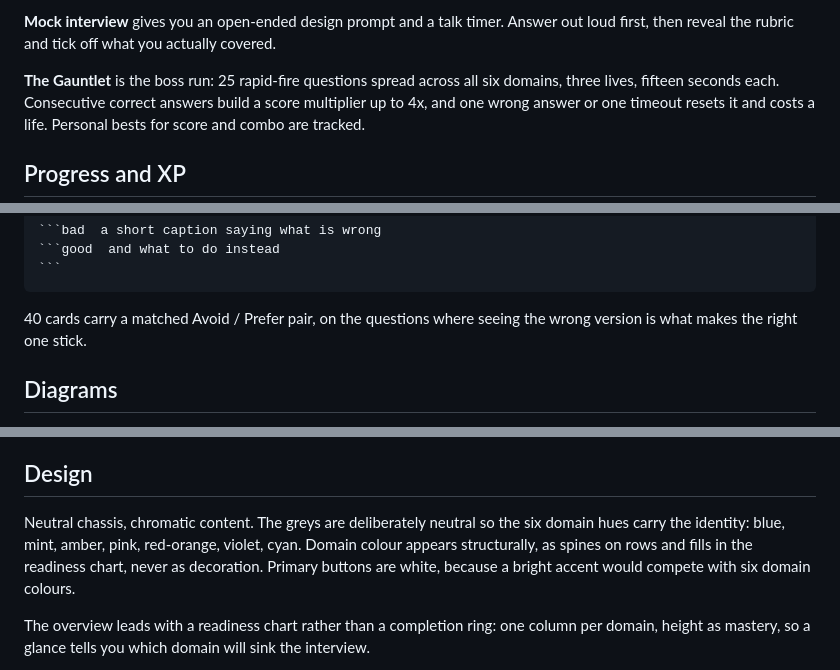
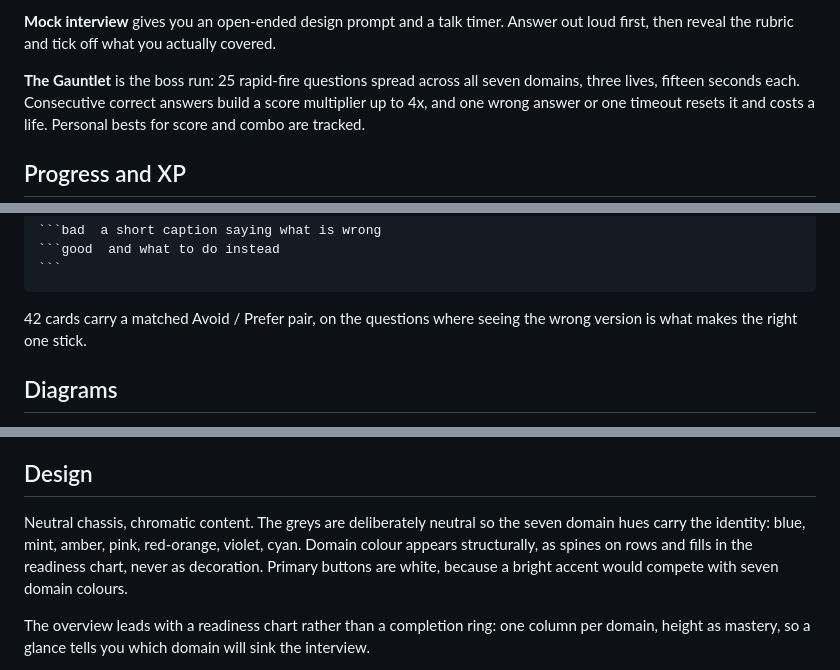
Before and after one commit to jaredcassoutt/ios-interview-prep, a Markdown page: README.md, 3 parts joined by grey strips. Rendered like a GitHub page.

`````diff
--- a/README.md
+++ b/README.md
@@ -48,7 +48,7 @@ work is saved per challenge as you type.
 **Mock interview** gives you an open-ended design prompt and a talk timer. Answer out loud
 first, then reveal the rubric and tick off what you actually covered.
 
-**The Gauntlet** is the boss run: 25 rapid-fire questions spread across all six domains,
+**The Gauntlet** is the boss run: 25 rapid-fire questions spread across all seven domains,
 three lives, fifteen seconds each. Consecutive correct answers build a score multiplier up
 to 4x, and one wrong answer or one timeout resets it and costs a life. Personal bests for
 score and combo are tracked.
@@ -126,7 +126,7 @@ Fenced code blocks take an optional label, so a rule can be shown rather than de
 ```
 ````
 
-40 cards carry a matched Avoid / Prefer pair, on the questions where seeing the wrong
+42 cards carry a matched Avoid / Prefer pair, on the questions where seeing the wrong
 version is what makes the right one stick.
 
 ## Diagrams
@@ -150,10 +150,10 @@ the whole mapping is readable in one place. It warns in the console if a mapping
 
 ## Design
 
-Neutral chassis, chromatic content. The greys are deliberately neutral so the six domain
+Neutral chassis, chromatic content. The greys are deliberately neutral so the seven domain
 hues carry the identity: blue, mint, amber, pink, red-orange, violet, cyan. Domain colour appears
 structurally, as spines on rows and fills in the readiness chart, never as decoration.
-Primary buttons are white, because a bright accent would compete with six domain colours.
+Primary buttons are white, because a bright accent would compete with seven domain colours.
 
 The overview leads with a readiness chart rather than a completion ring: one column per
 domain, height as mastery, so a glance tells you which domain will sink the interview.
`````
